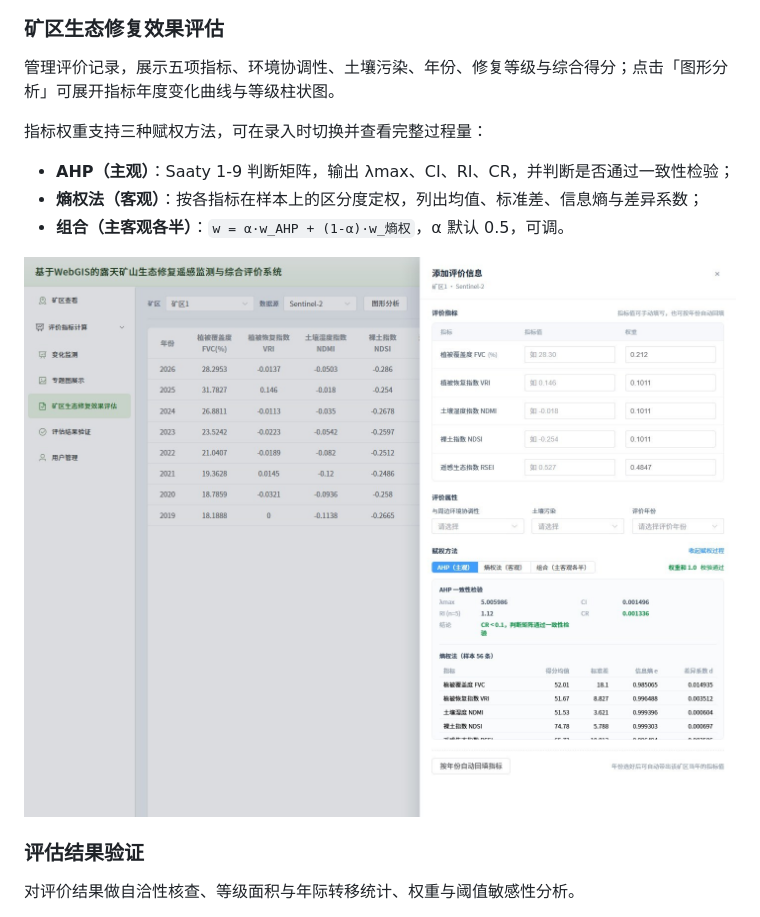
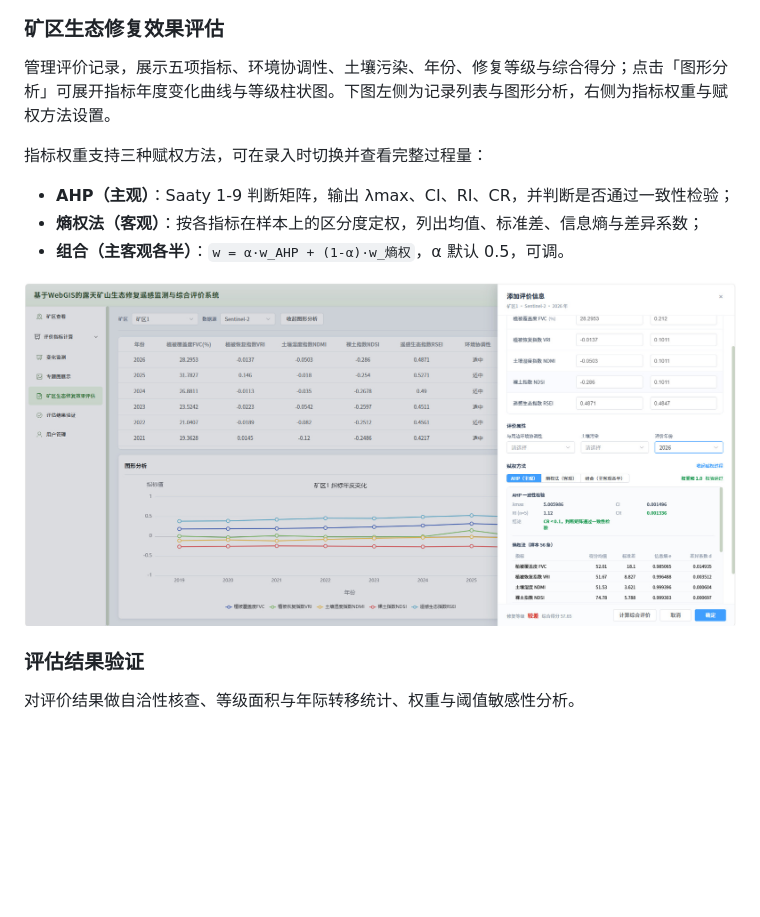
Before and after one commit to liqihaoshuai/mine-area-monitoring-webgis, a Markdown page: README.md, the part around the change. Drawn GitHub-style; pictures changed too: docs/screenshots/evaluate-analysis.jpg; blank space fills up the shorter version.

Commit message:
docs: 更换评估模块截图

```diff
--- a/README.md
+++ b/README.md
@@ -105,7 +105,7 @@ npm run build
 
 ### 矿区生态修复效果评估
 
-管理评价记录，展示五项指标、环境协调性、土壤污染、年份、修复等级与综合得分；点击「图形分析」可展开指标年度变化曲线与等级柱状图。
+管理评价记录，展示五项指标、环境协调性、土壤污染、年份、修复等级与综合得分；点击「图形分析」可展开指标年度变化曲线与等级柱状图。下图左侧为记录列表与图形分析，右侧为指标权重与赋权方法设置。
 
 指标权重支持三种赋权方法，可在录入时切换并查看完整过程量：
 
```
